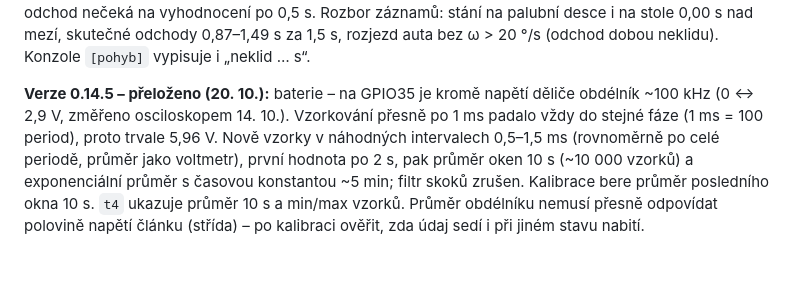
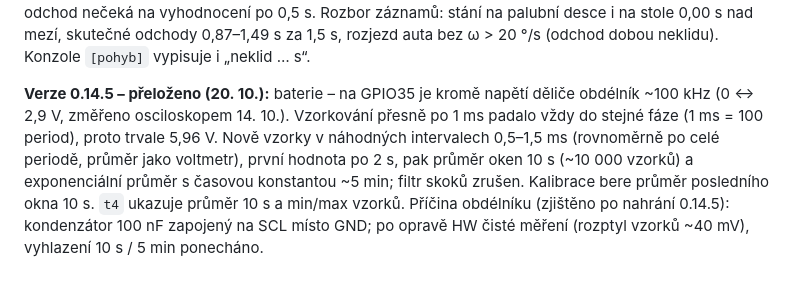
Before and after one commit to ATonda/RoverFirmwere, a Markdown page: docs/rover-firmware-specifikace.md, the part around the change. Drawn GitHub-style.

```diff
--- a/docs/rover-firmware-specifikace.md
+++ b/docs/rover-firmware-specifikace.md
@@ -424,4 +424,4 @@ Hlavní použití: měření za chůze (mapování), statické geodetické měř
 
 **Verze 0.14.4 – přeloženo (20. 10.):** v 0.14.3 Měřím ukončily údery do stolu (σ|a| 21–30 mg, okamžitý odchod) a posuny o pár mm (ω 24–30 °/s jen okamžitě). Odchod se nově řídí dobou trvání ze vzorků 120 Hz: okamžitý odchod podle σ|a| zrušen; hned jen při |ω| > 20 °/s souvisle aspoň 0,2 s (24 vzorků; zvednutí v ruce vždy ≥ 0,5 s); jinak když jsou vzorky nad mezí klidu (|ω| > 3 °/s nebo ||a| − 1 g| > 0,05 g) celkem déle než 0,5 s za posledních 1,5 s (60 ze 180 vzorků). Podmínka se hlídá u každého vzorku, odchod nečeká na vyhodnocení po 0,5 s. Rozbor záznamů: stání na palubní desce i na stole 0,00 s nad mezí, skutečné odchody 0,87–1,49 s za 1,5 s, rozjezd auta bez ω > 20 °/s (odchod dobou neklidu). Konzole `[pohyb]` vypisuje i „neklid … s“.
 
-**Verze 0.14.5 – přeloženo (20. 10.):** baterie – na GPIO35 je kromě napětí děliče obdélník ~100 kHz (0 ↔ 2,9 V, změřeno osciloskopem 14. 10.). Vzorkování přesně po 1 ms padalo vždy do stejné fáze (1 ms = 100 period), proto trvale 5,96 V. Nově vzorky v náhodných intervalech 0,5–1,5 ms (rovnoměrně po celé periodě, průměr jako voltmetr), první hodnota po 2 s, pak průměr oken 10 s (~10 000 vzorků) a exponenciální průměr s časovou konstantou ~5 min; filtr skoků zrušen. Kalibrace bere průměr posledního okna 10 s. `t4` ukazuje průměr 10 s a min/max vzorků. Průměr obdélníku nemusí přesně odpovídat polovině napětí článku (střída) – po kalibraci ověřit, zda údaj sedí i při jiném stavu nabití.
+**Verze 0.14.5 – přeloženo (20. 10.):** baterie – na GPIO35 je kromě napětí děliče obdélník ~100 kHz (0 ↔ 2,9 V, změřeno osciloskopem 14. 10.). Vzorkování přesně po 1 ms padalo vždy do stejné fáze (1 ms = 100 period), proto trvale 5,96 V. Nově vzorky v náhodných intervalech 0,5–1,5 ms (rovnoměrně po celé periodě, průměr jako voltmetr), první hodnota po 2 s, pak průměr oken 10 s (~10 000 vzorků) a exponenciální průměr s časovou konstantou ~5 min; filtr skoků zrušen. Kalibrace bere průměr posledního okna 10 s. `t4` ukazuje průměr 10 s a min/max vzorků. Příčina obdélníku (zjištěno po nahrání 0.14.5): kondenzátor 100 nF zapojený na SCL místo GND; po opravě HW čisté měření (rozptyl vzorků ~40 mV), vyhlazení 10 s / 5 min ponecháno.
```
Also changed, not shown: docs/rover-zapojeni-stav.md (+1 -1 lines).
